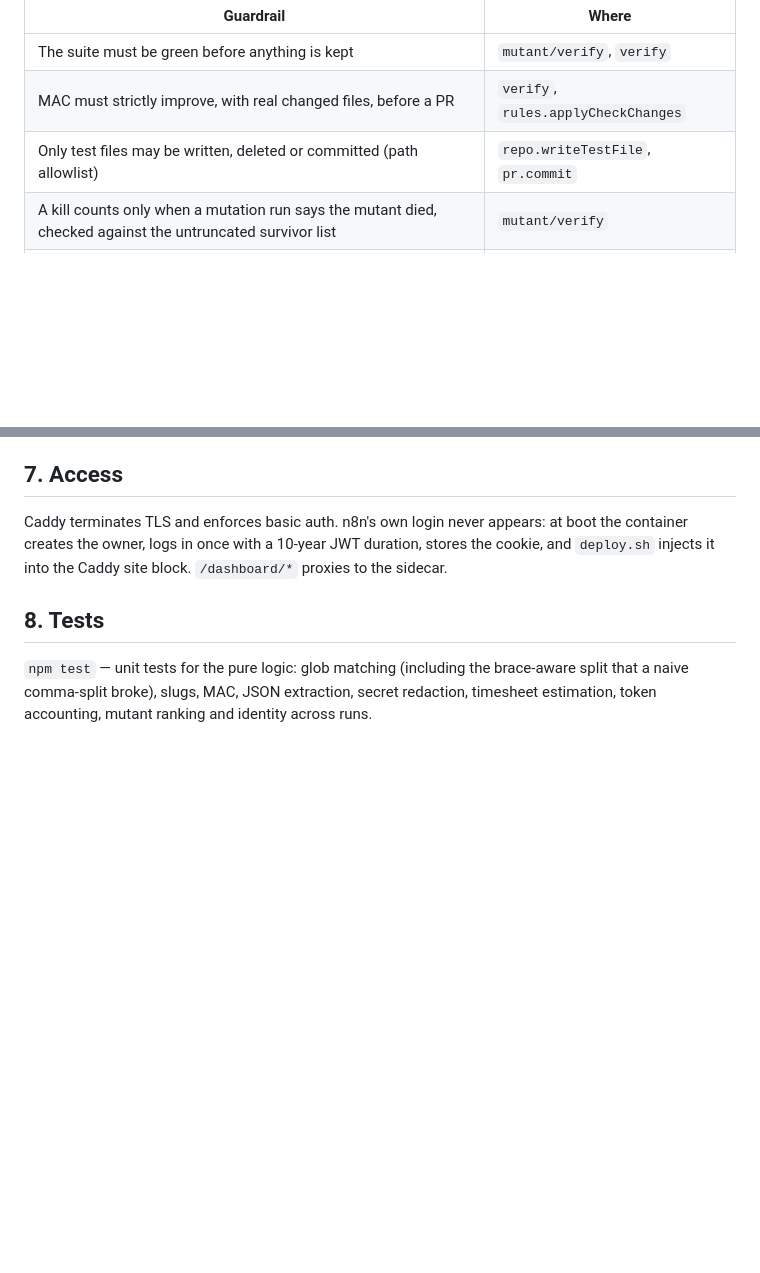
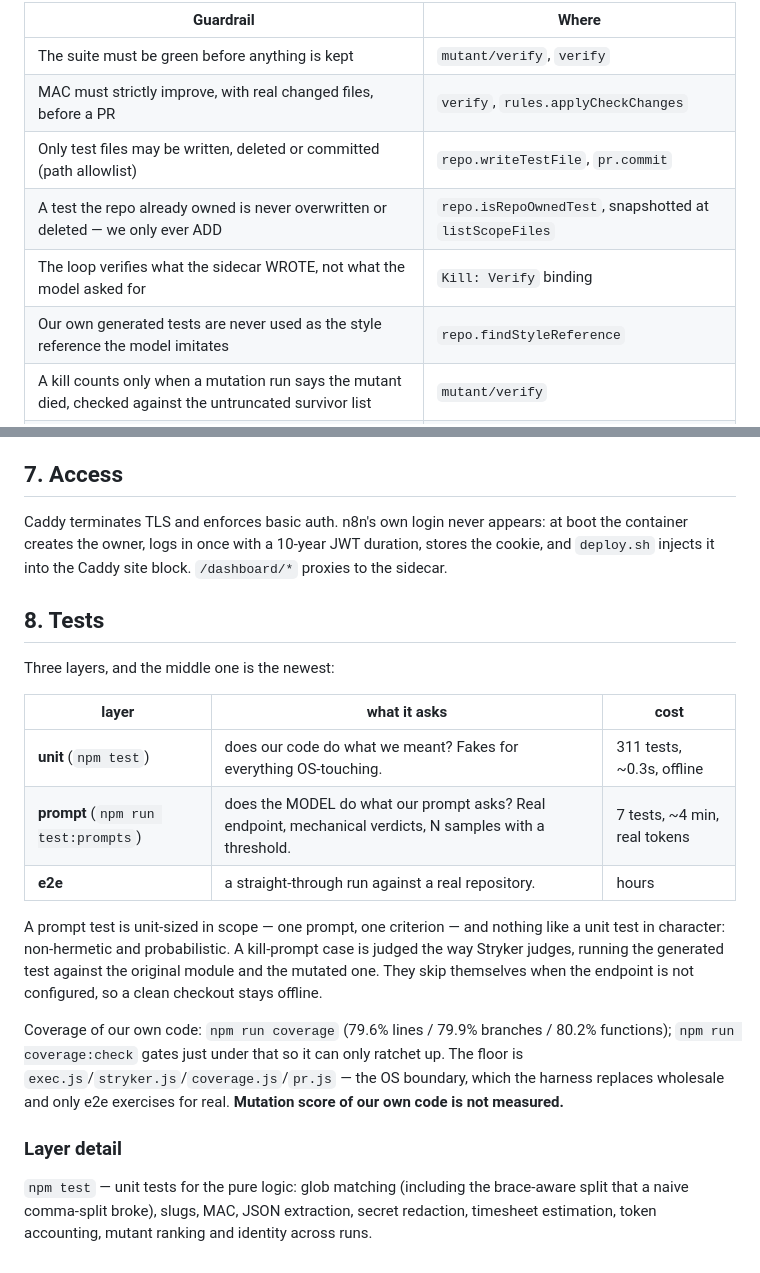
Before and after one commit to vasiliy-mikhailov/improve-javascript-tests, a Markdown page: SPEC.md, 2 parts joined by grey strips. Rendered like a GitHub page; blank space fills up the shorter version.

```diff
--- a/SPEC.md
+++ b/SPEC.md
@@ -156,6 +186,9 @@ position-stable key, since Stryker ids are not stable), `mutantFailures`, `mutan
 | The suite must be green before anything is kept | `mutant/verify`, `verify` |
 | MAC must strictly improve, with real changed files, before a PR | `verify`, `rules.applyCheckChanges` |
 | Only test files may be written, deleted or committed (path allowlist) | `repo.writeTestFile`, `pr.commit` |
+| A test the repo already owned is never overwritten or deleted — we only ever ADD | `repo.isRepoOwnedTest`, snapshotted at `listScopeFiles` |
+| The loop verifies what the sidecar WROTE, not what the model asked for | `Kill: Verify` binding |
+| Our own generated tests are never used as the style reference the model imitates | `repo.findStyleReference` |
 | A kill counts only when a mutation run says the mutant died, checked against the untruncated survivor list | `mutant/verify` |
 | A mutant is retired only by evidence — never by model opinion | `mutants.resolvePick` |
 | Timeouts are counted and flagged; Stryker scores a timeout as a kill, so load can inflate the metric | `stryker.parseReport` |
@@ -200,6 +233,26 @@ injects it into the Caddy site block. `/dashboard/*` proxies to the sidecar.
 
 ## 8. Tests
 
+Three layers, and the middle one is the newest:
+
+| layer | what it asks | cost |
+|---|---|---|
+| **unit** (`npm test`) | does our code do what we meant? Fakes for everything OS-touching. | 311 tests, ~0.3s, offline |
+| **prompt** (`npm run test:prompts`) | does the MODEL do what our prompt asks? Real endpoint, mechanical verdicts, N samples with a threshold. | 7 tests, ~4 min, real tokens |
+| **e2e** | a straight-through run against a real repository. | hours |
+
+A prompt test is unit-sized in scope — one prompt, one criterion — and nothing like a unit test in
+character: non-hermetic and probabilistic. A kill-prompt case is judged the way Stryker judges,
+running the generated test against the original module and the mutated one. They skip themselves
+when the endpoint is not configured, so a clean checkout stays offline.
+
+Coverage of our own code: `npm run coverage` (79.6% lines / 79.9% branches / 80.2% functions);
+`npm run coverage:check` gates just under that so it can only ratchet up. The floor is
+`exec.js`/`stryker.js`/`coverage.js`/`pr.js` — the OS boundary, which the harness replaces
+wholesale and only e2e exercises for real. **Mutation score of our own code is not measured.**
+
+### Layer detail
+
 `npm test` — unit tests for the pure logic: glob matching (including the brace-aware split that a
 naive comma-split broke), slugs, MAC, JSON extraction, secret redaction, timesheet estimation,
 token accounting, mutant ranking and identity across runs.
```
Also changed, not shown: other parts of SPEC.md (+37 -7 lines), PROBLEM.md (+3 -0 lines).
